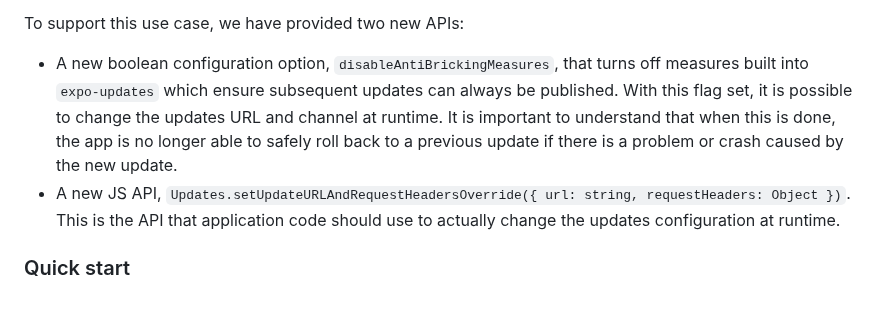
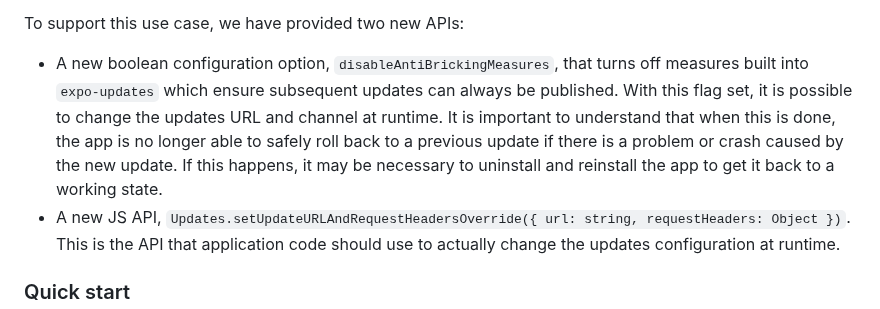
Before and after one commit to expo/UpdatesAPIDemo, a Markdown page: UPDATECONFIGURATION.md, the part around one of its changes. Rendered like a GitHub page.

Commit message:
UPDATECONFIGURATION changes

```diff
--- a/UPDATECONFIGURATION.md
+++ b/UPDATECONFIGURATION.md
@@ -12,7 +12,7 @@ However, there are important use cases that require the ability to override the
 
 To support this use case, we have provided two new APIs:
 
-- A new boolean configuration option, `disableAntiBrickingMeasures`, that turns off measures built into `expo-updates` which ensure subsequent updates can always be published. With this flag set, it is possible to change the updates URL and channel at runtime. It is important to understand that when this is done, the app is no longer able to safely roll back to a previous update if there is a problem or crash caused by the new update.
+- A new boolean configuration option, `disableAntiBrickingMeasures`, that turns off measures built into `expo-updates` which ensure subsequent updates can always be published. With this flag set, it is possible to change the updates URL and channel at runtime. It is important to understand that when this is done, the app is no longer able to safely roll back to a previous update if there is a problem or crash caused by the new update. If this happens, it may be necessary to uninstall and reinstall the app to get it back to a working state.
 - A new JS API, `Updates.setUpdateURLAndRequestHeadersOverride({ url: string, requestHeaders: Object })`. This is the API that application code should use to actually change the updates configuration at runtime.
 
 ### Quick start
```
Also changed, not shown: other parts of UPDATECONFIGURATION.md (+1 -3 lines).
